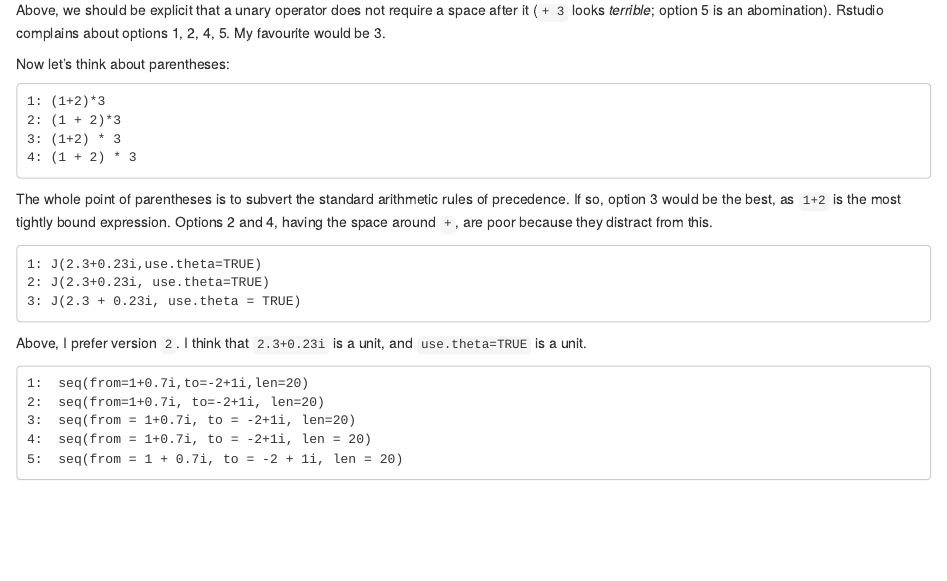
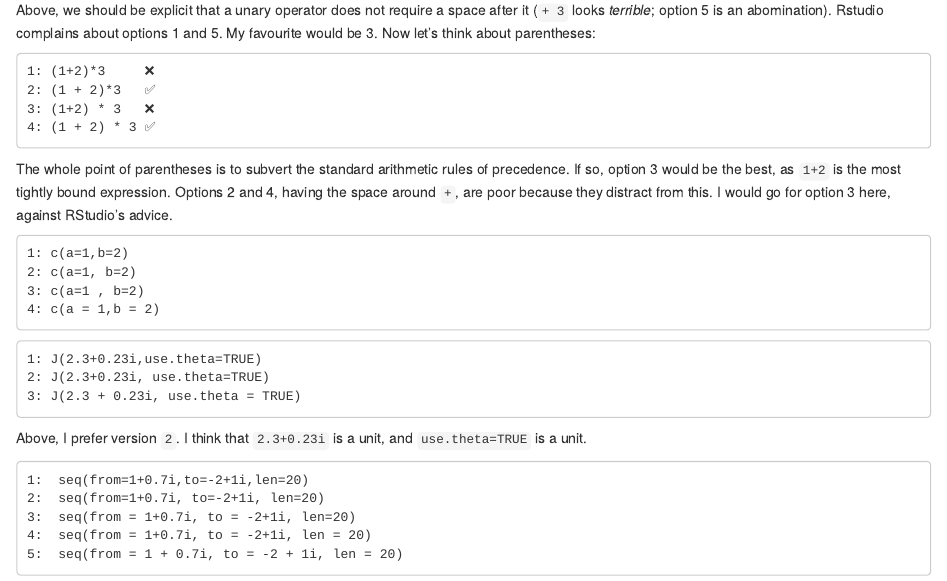
Before and after one commit to RobinHankin/elliptic, an R Markdown document (inst/spacing.Rmd): the page in a window 1100 px wide, from 1340 px down. Rendered offline with R 4.5, knitr and Pandoc, with nearby package versions.

Commit message:
more cases

````diff
--- a/inst/spacing.Rmd
+++ b/inst/spacing.Rmd
@@ -112,22 +112,31 @@ change the sign of the 4 then other issues arise:
 
 Above, we should be explicit that a unary operator does not require a
 space after it (`+ 3` looks *terrible*; option 5 is an abomination).
-Rstudio complains about options 1, 2, 4, 5.  My favourite would be 3.
-
+Rstudio complains about options 1 and 5.  My favourite would be 3.
 Now let's think about parentheses:
 
 
 ```
-1: (1+2)*3
-2: (1 + 2)*3
-3: (1+2) * 3
-4: (1 + 2) * 3
+1: (1+2)*3     ❌
+2: (1 + 2)*3   ✅
+3: (1+2) * 3   ❌
+4: (1 + 2) * 3 ✅
 ```
 
 The whole point of parentheses is to subvert the standard arithmetic
 rules of precedence.  If so, option 3 would be the best, as `1+2` is
 the most tightly bound expression.  Options 2 and 4, having the space
-around `+`, are poor because they distract from this.
+around `+`, are poor because they distract from this.  I would go for
+option 3 here, against RStudio's advice.
+
+
+
+```
+1: c(a=1,b=2)
+2: c(a=1, b=2)
+3: c(a=1 , b=2)
+4: c(a = 1,b = 2)
+```
 
 
 
````
